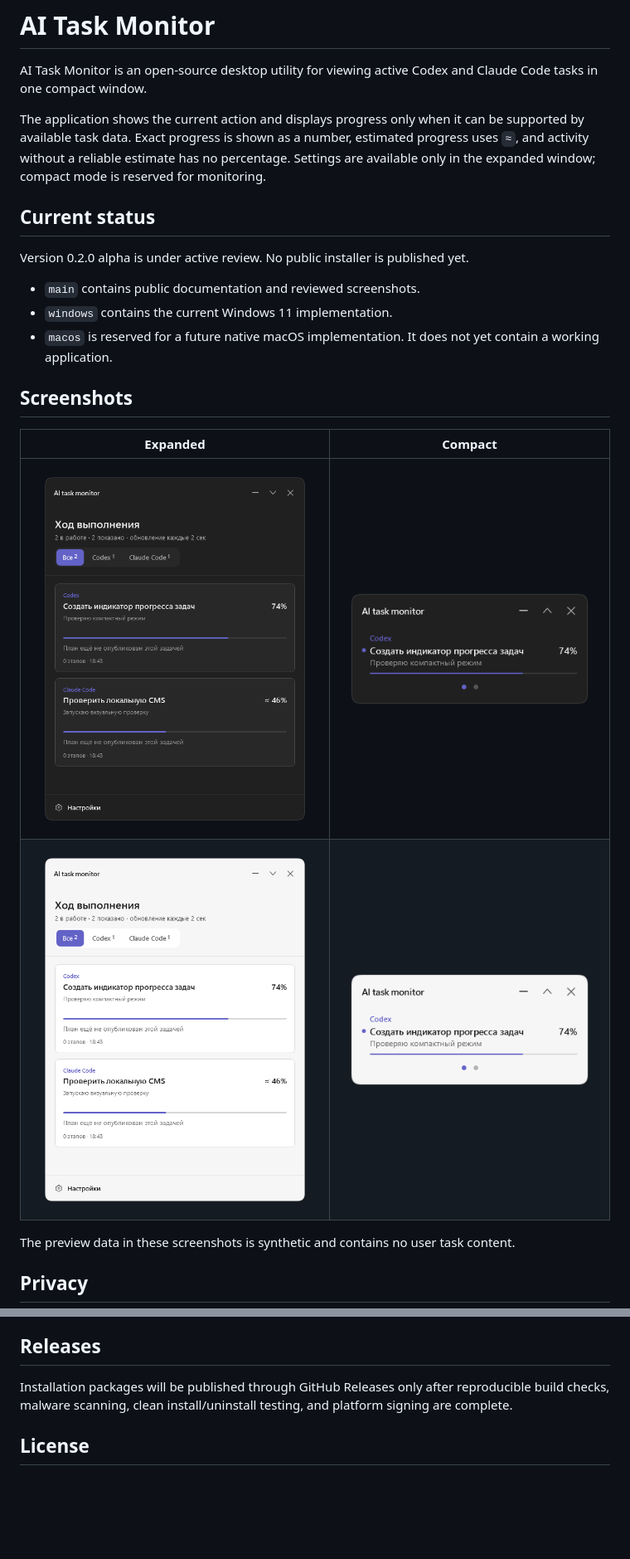
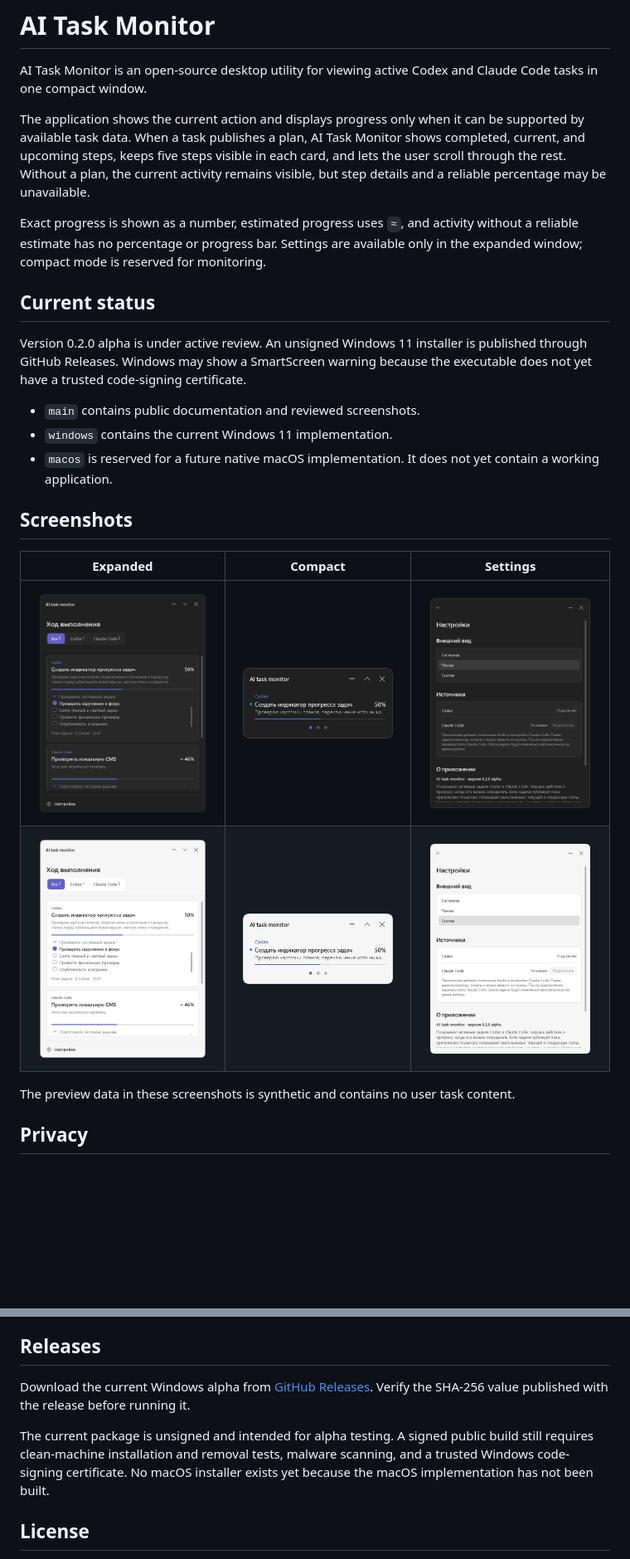
Before and after one commit to trueakaru-stack/ai-task-monitor, a Markdown page: README.md, 2 parts joined by grey strips. Shown at 83% size. Drawn GitHub-style; pictures changed too: screenshots/compact-dark.png, screenshots/compact-light.png, screenshots/expanded-dark.png; blank space fills up the shorter version.

Commit message:
docs: publish alpha overview and screenshots

```diff
--- a/README.md
+++ b/README.md
@@ -2,11 +2,13 @@
 
 AI Task Monitor is an open-source desktop utility for viewing active Codex and Claude Code tasks in one compact window.
 
-The application shows the current action and displays progress only when it can be supported by available task data. Exact progress is shown as a number, estimated progress uses `≈`, and activity without a reliable estimate has no percentage. Settings are available only in the expanded window; compact mode is reserved for monitoring.
+The application shows the current action and displays progress only when it can be supported by available task data. When a task publishes a plan, AI Task Monitor shows completed, current, and upcoming steps, keeps five steps visible in each card, and lets the user scroll through the rest. Without a plan, the current activity remains visible, but step details and a reliable percentage may be unavailable.
+
+Exact progress is shown as a number, estimated progress uses `≈`, and activity without a reliable estimate has no percentage or progress bar. Settings are available only in the expanded window; compact mode is reserved for monitoring.
 
 ## Current status
 
-Version 0.2.0 alpha is under active review. No public installer is published yet.
+Version 0.2.0 alpha is under active review. An unsigned Windows 11 installer is published through GitHub Releases. Windows may show a SmartScreen warning because the executable does not yet have a trusted code-signing certificate.
 
 - `main` contains public documentation and reviewed screenshots.
 - `windows` contains the current Windows 11 implementation.
@@ -14,10 +16,10 @@ Version 0.2.0 alpha is under active review. No public installer is published yet
 
 ## Screenshots
 
-| Expanded | Compact |
-| --- | --- |
-| ![Expanded dark](screenshots/expanded-dark.png) | ![Compact dark](screenshots/compact-dark.png) |
-| ![Expanded light](screenshots/expanded-light.png) | ![Compact light](screenshots/compact-light.png) |
+| Expanded | Compact | Settings |
+| --- | --- | --- |
+| ![Expanded dark](screenshots/expanded-dark.png) | ![Compact dark](screenshots/compact-dark.png) | ![Settings dark](screenshots/settings-dark.png) |
+| ![Expanded light](screenshots/expanded-light.png) | ![Compact light](screenshots/compact-light.png) | ![Settings light](screenshots/settings-light.png) |
 
 The preview data in these screenshots is synthetic and contains no user task content.
 
@@ -31,7 +33,9 @@ AI Task Monitor is an independent project. It is not affiliated with, endorsed b
 
 ## Releases
 
-Installation packages will be published through GitHub Releases only after reproducible build checks, malware scanning, clean install/uninstall testing, and platform signing are complete.
+Download the current Windows alpha from [GitHub Releases](https://github.com/trueakaru-stack/ai-task-monitor/releases). Verify the SHA-256 value published with the release before running it.
+
+The current package is unsigned and intended for alpha testing. A signed public build still requires clean-machine installation and removal tests, malware scanning, and a trusted Windows code-signing certificate. No macOS installer exists yet because the macOS implementation has not been built.
 
 ## License
 
```
